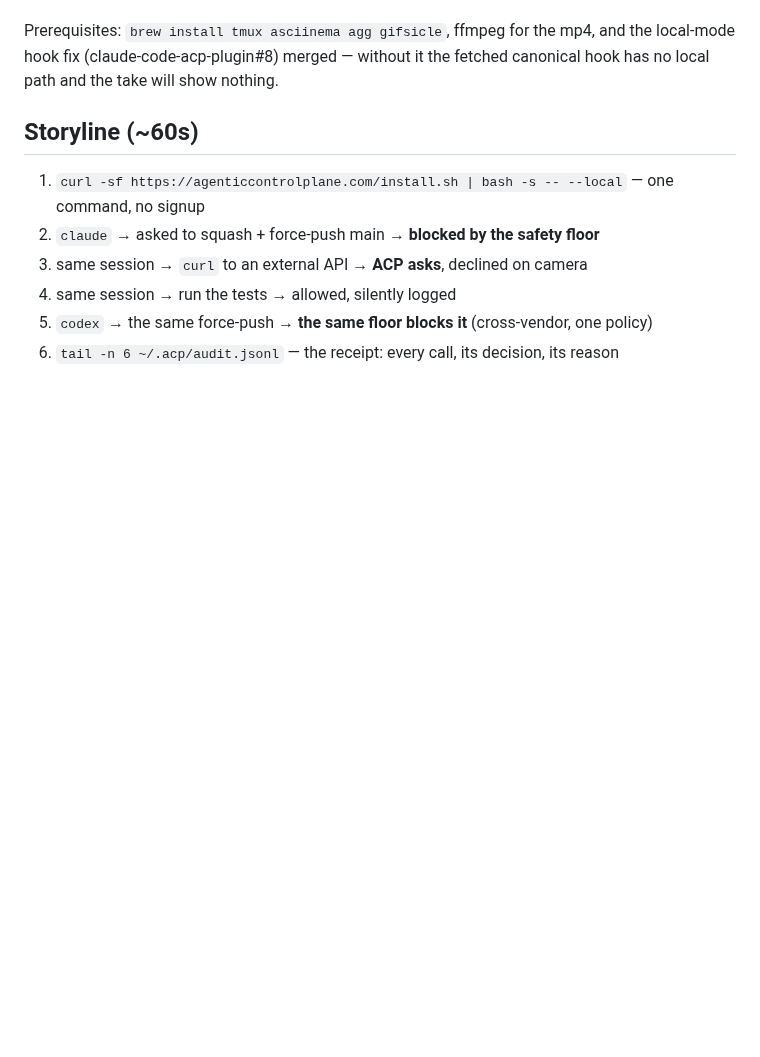
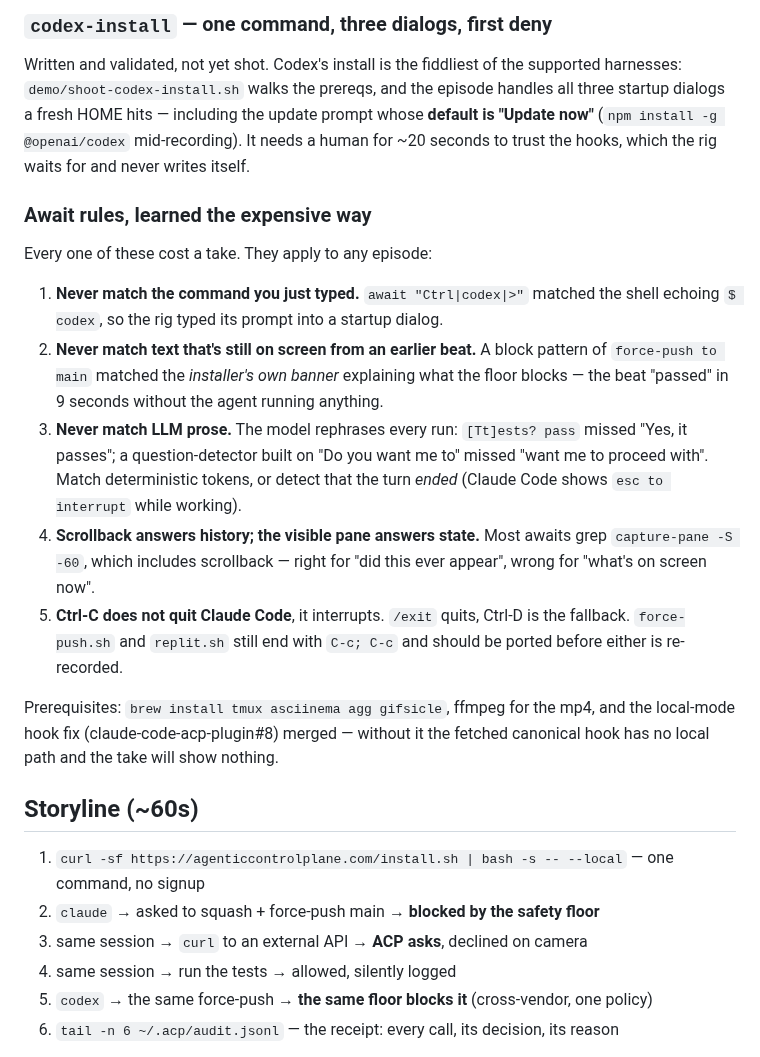
Before and after one commit to agentic-control-plane/acp-install, a Markdown page: demo/README.md, the part around one of its changes. Rendered like a GitHub page; blank space fills up the shorter version.

```diff
--- a/demo/README.md
+++ b/demo/README.md
@@ -29,3 +60,34 @@ the state every real install lands in.
+### `codex-install` — one command, three dialogs, first deny
+
+Written and validated, not yet shot. Codex's install is the fiddliest of the
+supported harnesses: `demo/shoot-codex-install.sh` walks the prereqs, and the
+episode handles all three startup dialogs a fresh HOME hits — including the
+update prompt whose **default is "Update now"** (`npm install -g @openai/codex`
+mid-recording). It needs a human for ~20 seconds to trust the hooks, which the
+rig waits for and never writes itself.
+
+### Await rules, learned the expensive way
+
+Every one of these cost a take. They apply to any episode:
+
+1. **Never match the command you just typed.** `await "Ctrl|codex|>"` matched
+   the shell echoing `$ codex`, so the rig typed its prompt into a startup
+   dialog.
+2. **Never match text that's still on screen from an earlier beat.** A block
+   pattern of `force-push to main` matched the *installer's own banner*
+   explaining what the floor blocks — the beat "passed" in 9 seconds without
+   the agent running anything.
+3. **Never match LLM prose.** The model rephrases every run: `[Tt]ests? pass`
+   missed "Yes, it passes"; a question-detector built on "Do you want me to"
+   missed "want me to proceed with". Match deterministic tokens, or detect that
+   the turn *ended* (Claude Code shows `esc to interrupt` while working).
+4. **Scrollback answers history; the visible pane answers state.** Most awaits
+   grep `capture-pane -S -60`, which includes scrollback — right for "did this
+   ever appear", wrong for "what's on screen now".
+5. **Ctrl-C does not quit Claude Code**, it interrupts. `/exit` quits, Ctrl-D
+   is the fallback. `force-push.sh` and `replit.sh` still end with `C-c; C-c`
+   and should be ported before either is re-recorded.
+
 Prerequisites: `brew install tmux asciinema agg gifsicle`, ffmpeg for the mp4,
 and the local-mode hook fix (claude-code-acp-plugin#8) merged — without it the
 fetched canonical hook has no local path and the take will show nothing.
```
Also changed, not shown: other parts of demo/README.md (+31 -0 lines), demo/acp-claude-install-demo-poster.png (added), demo/acp-claude-install-demo.gif (added), 5 other files.
